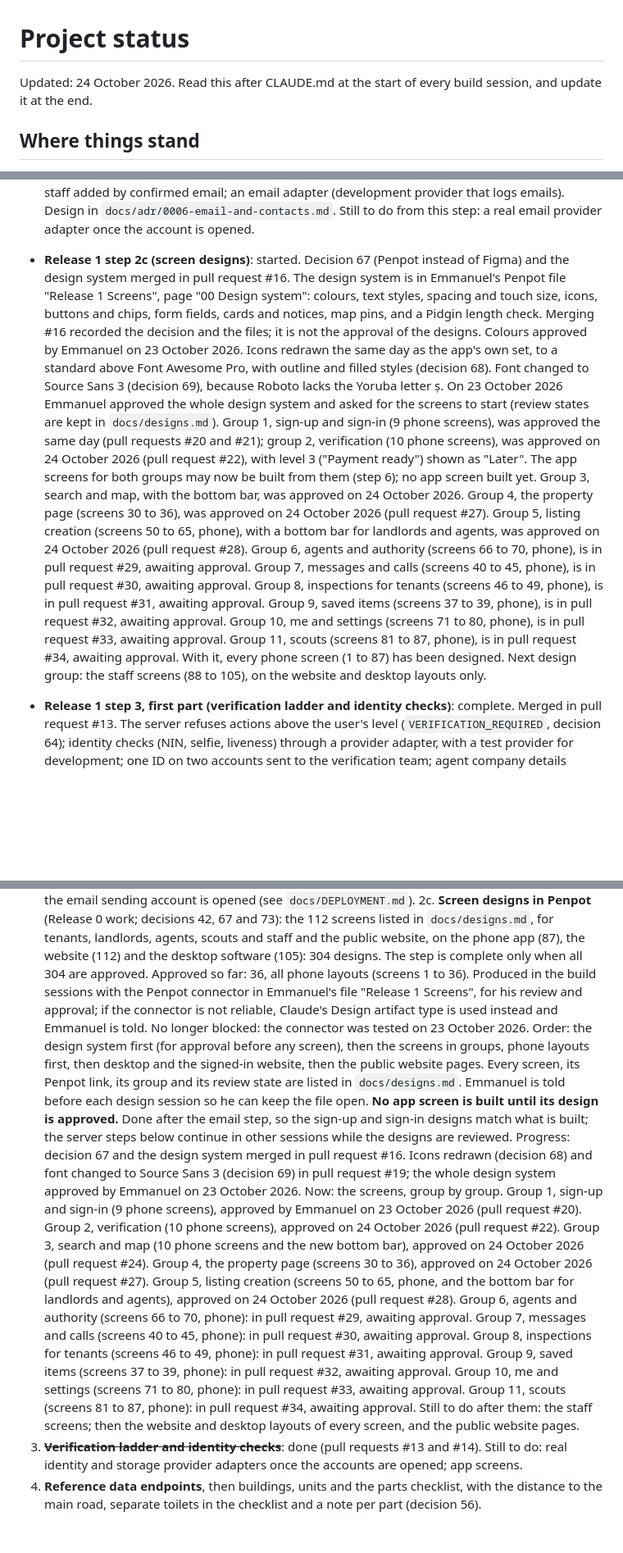
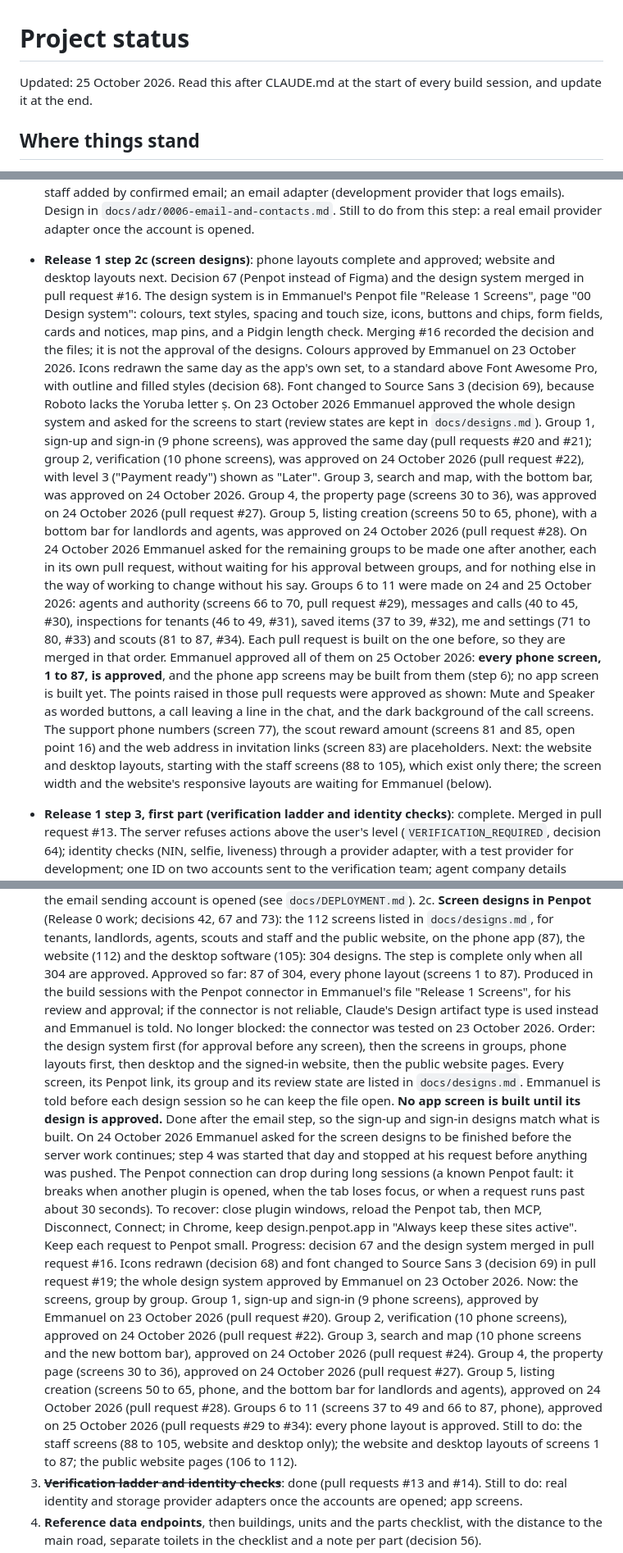
Before and after one commit to projectiles-tech-hub/findhousequick, a Markdown page: docs/STATUS.md, 3 parts joined by grey strips. Shown at 82% size. GitHub-like rendering; blank space fills up the shorter version.

```diff
--- a/docs/STATUS.md
+++ b/docs/STATUS.md
@@ -1,6 +1,6 @@
 # Project status
 
-Updated: 24 October 2026. Read this after CLAUDE.md at the start of every build session, and update it at the end.
+Updated: 25 October 2026. Read this after CLAUDE.md at the start of every build session, and update it at the end.
 
 ## Where things stand
 
@@ -49,7 +49,7 @@ Updated: 24 October 2026. Read this after CLAUDE.md at the start of every build
   `docs/adr/0006-email-and-contacts.md`. Still to do from this step: a real email provider adapter once the
   account is opened.
 
-- **Release 1 step 2c (screen designs)**: started. Decision 67 (Penpot instead of Figma) and the design system
+- **Release 1 step 2c (screen designs)**: phone layouts complete and approved; website and desktop layouts next. Decision 67 (Penpot instead of Figma) and the design system
   merged in pull request #16. The design system is in Emmanuel's Penpot file "Release 1 Screens", page "00 Design
   system": colours, text styles, spacing and touch size, icons, buttons and chips, form fields, cards and notices,
   map pins, and a Pidgin length check. Merging #16 recorded the decision and the files; it is not the approval of
@@ -59,16 +59,21 @@ Updated: 24 October 2026. Read this after CLAUDE.md at the start of every build
   approved the whole design system and asked for the screens to start (review states are kept in
   `docs/designs.md`). Group 1, sign-up and sign-in (9 phone screens), was approved the same day (pull requests #20
   and #21); group 2, verification (10 phone screens), was approved on 24 October 2026 (pull request #22), with level
-  3 ("Payment ready") shown as "Later". The app screens for both groups may now be built from them (step 6); no app
-  screen built yet. Group 3, search and map, with the bottom bar, was approved on 24 October 2026. Group 4, the property page (screens 30 to 36), was approved on 24 October 2026 (pull request #27).
+  3 ("Payment ready") shown as "Later". Group 3, search and map, with the bottom bar, was approved on 24 October 2026. Group 4, the property page (screens 30 to 36), was approved on 24 October 2026 (pull request #27).
   Group 5, listing creation (screens 50 to 65, phone), with a bottom bar for landlords and agents, was approved on
-  24 October 2026 (pull request #28). Group 6, agents and authority (screens 66 to 70, phone), is in pull request
-  #29, awaiting approval. Group 7, messages and calls (screens 40 to 45, phone), is in pull request #30, awaiting
-  approval. Group 8, inspections for tenants (screens 46 to 49, phone), is in pull request #31, awaiting approval.
-  Group 9, saved items (screens 37 to 39, phone), is in pull request #32, awaiting approval. Group 10, me and
-  settings (screens 71 to 80, phone), is in pull request #33, awaiting approval. Group 11, scouts (screens 81 to 87,
-  phone), is in pull request #34, awaiting approval. With it, every phone screen (1 to 87) has been designed. Next
-  design group: the staff screens (88 to 105), on the website and desktop layouts only.
+  24 October 2026 (pull request #28). On 24 October 2026 Emmanuel asked for the remaining groups to be made one
+  after another, each in its own pull request, without waiting for his approval between groups, and for nothing
+  else in the way of working to change without his say. Groups 6 to 11 were made on 24 and 25 October 2026:
+  agents and authority (screens 66 to 70, pull request #29), messages and calls (40 to 45, #30), inspections for
+  tenants (46 to 49, #31), saved items (37 to 39, #32), me and settings (71 to 80, #33) and scouts (81 to 87, #34).
+  Each pull request is built on the one before, so they are merged in that order. Emmanuel approved all of them on
+  25 October 2026: **every phone screen, 1 to 87, is approved**, and the phone app screens may be built from them
+  (step 6); no app screen is built yet. The points raised in those pull requests were approved as shown: Mute and
+  Speaker as worded buttons, a call leaving a line in the chat, and the dark background of the call screens. The
+  support phone numbers (screen 77), the scout reward amount (screens 81 and 85, open point 16) and the web address
+  in invitation links (screen 83) are placeholders. Next: the website and desktop layouts, starting with the staff
+  screens (88 to 105), which exist only there; the screen width and the website's responsive layouts are waiting
+  for Emmanuel (below).
 
 - **Release 1 step 3, first part (verification ladder and identity checks)**: complete. Merged in pull request
   #13. The server refuses actions above the user's level (`VERIFICATION_REQUIRED`, decision 64); identity
@@ -121,15 +131,20 @@ Updated: 24 October 2026. Read this after CLAUDE.md at the start of every build
 2c. **Screen designs in Penpot** (Release 0 work; decisions 42, 67 and 73): the 112 screens listed in
     `docs/designs.md`, for tenants, landlords, agents, scouts and staff and the public website, on the phone app
     (87), the website (112) and the desktop software (105): 304 designs. The step is complete only when all 304
-    are approved. Approved so far: 36, all phone layouts (screens 1 to 36). Produced in the build sessions with the Penpot connector in Emmanuel's file "Release 1 Screens", for his
+    are approved. Approved so far: 87 of 304, every phone layout (screens 1 to 87). Produced in the build sessions with the Penpot connector in Emmanuel's file "Release 1 Screens", for his
     review and approval; if the connector is not reliable, Claude's Design artifact type is used instead and
     Emmanuel is told. No longer blocked: the connector was tested on 23 October 2026. Order: the design system
     first (for approval before any screen), then the screens in groups, phone layouts first, then desktop and the
     signed-in website, then the public website pages. Every screen, its Penpot link, its group and its review state are listed in
     `docs/designs.md`. Emmanuel is told before each design session so he can keep the file open. **No app screen
     is built until its design is approved.**
-    Done after the email step, so the sign-up and sign-in designs match what is built; the server steps below
-    continue in other sessions while the designs are reviewed.
+    Done after the email step, so the sign-up and sign-in designs match what is built. On 24 October 2026
+    Emmanuel asked for the screen designs to be finished before the server work continues; step 4 was started that
+    day and stopped at his request before anything was pushed.
+    The Penpot connection can drop during long sessions (a known Penpot fault: it breaks when another plugin is
+    opened, when the tab loses focus, or when a request runs past about 30 seconds). To recover: close plugin
+    windows, reload the Penpot tab, then MCP, Disconnect, Connect; in Chrome, keep design.penpot.app in "Always keep
+    these sites active". Keep each request to Penpot small.
     Progress: decision 67 and the design system merged in pull request #16. Icons redrawn (decision 68) and font
     changed to Source Sans 3 (decision 69) in pull request #19; the whole design system approved by Emmanuel on
     23 October 2026. Now: the screens, group by group. Group 1, sign-up and sign-in (9 phone
@@ -137,13 +152,10 @@ Updated: 24 October 2026. Read this after CLAUDE.md at the start of every build
     approved on 24 October 2026 (pull request #22). Group 3, search and map (10 phone screens and
     the new bottom bar), approved on 24 October 2026 (pull request #24). Group 4, the property page (screens 30 to 36),
     approved on 24 October 2026 (pull request #27). Group 5, listing creation (screens 50 to 65, phone, and the
-    bottom bar for landlords and agents), approved on 24 October 2026 (pull request #28). Group 6, agents and
-    authority (screens 66 to 70, phone): in pull request #29, awaiting approval. Group 7, messages and calls (screens
-    40 to 45, phone): in pull request #30, awaiting approval. Group 8, inspections for tenants (screens 46 to 49,
-    phone): in pull request #31, awaiting approval. Group 9, saved items (screens 37 to 39, phone): in pull request
-    #32, awaiting approval. Group 10, me and settings (screens 71 to 80, phone): in pull request #33, awaiting
-    approval. Group 11, scouts (screens 81 to 87, phone): in pull request #34, awaiting approval. Still to do after
-    them: the staff screens; then the website and desktop layouts of every screen, and the public website pages.
+    bottom bar for landlords and agents), approved on 24 October 2026 (pull request #28). Groups 6 to 11 (screens
+    37 to 49 and 66 to 87, phone), approved on 25 October 2026 (pull requests #29 to #34): every phone layout is
+    approved. Still to do: the staff screens (88 to 105, website and desktop only); the website and desktop
+    layouts of screens 1 to 87; the public website pages (106 to 112).
 3. ~~**Verification ladder and identity checks**~~: done (pull requests #13 and #14). Still to do: real
    identity and storage provider adapters once the accounts are opened; app screens.
 4. **Reference data endpoints**, then buildings, units and the parts checklist, with the distance to the main
```
Also changed, not shown: other parts of docs/STATUS.md (+6 -1 lines), docs/designs.md (+72 -72 lines).
